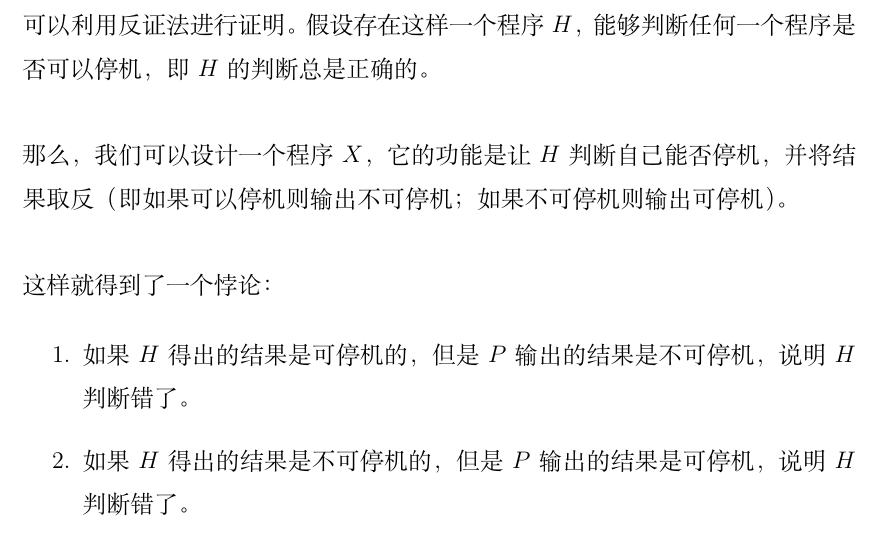
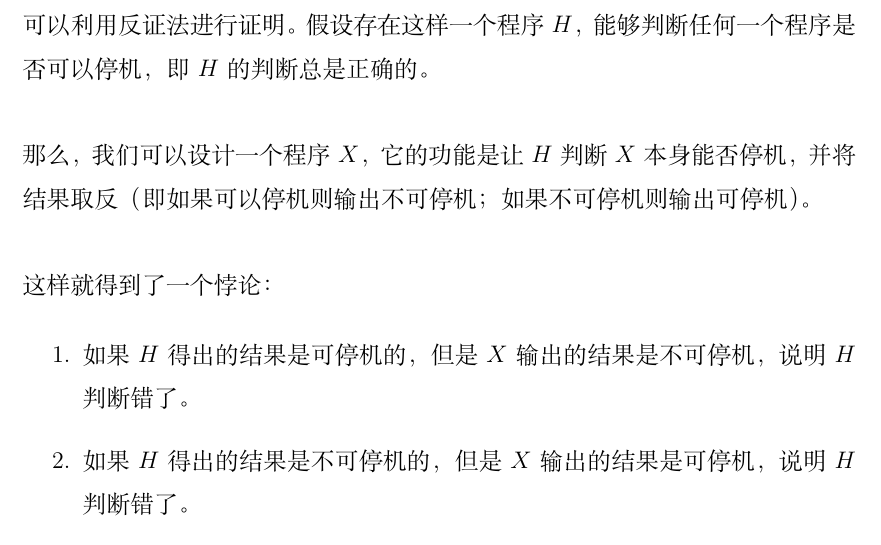
Before and after one commit to xdai02/Compilers, a LaTeX book (编译原理.tex, which reads chapters/chapter3.tex): part of page 36 of 36, cut so that both start at the same text. Compiled offline with XeLaTeX; a missing font is replaced by an installed copy or a similar font.

Commit message:
fix logical error

```diff
--- a/chapters/chapter3.tex
+++ b/chapters/chapter3.tex
@@ -238,13 +238,13 @@ $ \delta $是图灵机的状态转换函数。\\
 
 可以利用反证法进行证明。假设存在这样一个程序$ H $，能够判断任何一个程序是否可以停机，即$ H $的判断总是正确的。\\
 
-那么，我们可以设计一个程序$ X $，它的功能是让$ H $判断自己能否停机，并将结果取反（即如果可以停机则输出不可停机；如果不可停机则输出可停机）。\\
+那么，我们可以设计一个程序$ X $，它的功能是让$ H $判断$ X $本身能否停机，并将结果取反（即如果可以停机则输出不可停机；如果不可停机则输出可停机）。\\
 
 这样就得到了一个悖论：
 
 \begin{enumerate}
-    \item 如果$ H $得出的结果是可停机的，但是$ P $输出的结果是不可停机，说明$ H $判断错了。
-    \item 如果$ H $得出的结果是不可停机的，但是$ P $输出的结果是可停机，说明$ H $判断错了。
+    \item 如果$ H $得出的结果是可停机的，但是$ X $输出的结果是不可停机，说明$ H $判断错了。
+    \item 如果$ H $得出的结果是不可停机的，但是$ X $输出的结果是可停机，说明$ H $判断错了。
 \end{enumerate}
 
 因此，并不存在$ H $这样一个程序，能够判断任意程序的停机问题。\\
```
Also changed, not shown: README.md, 编译原理.pdf.
